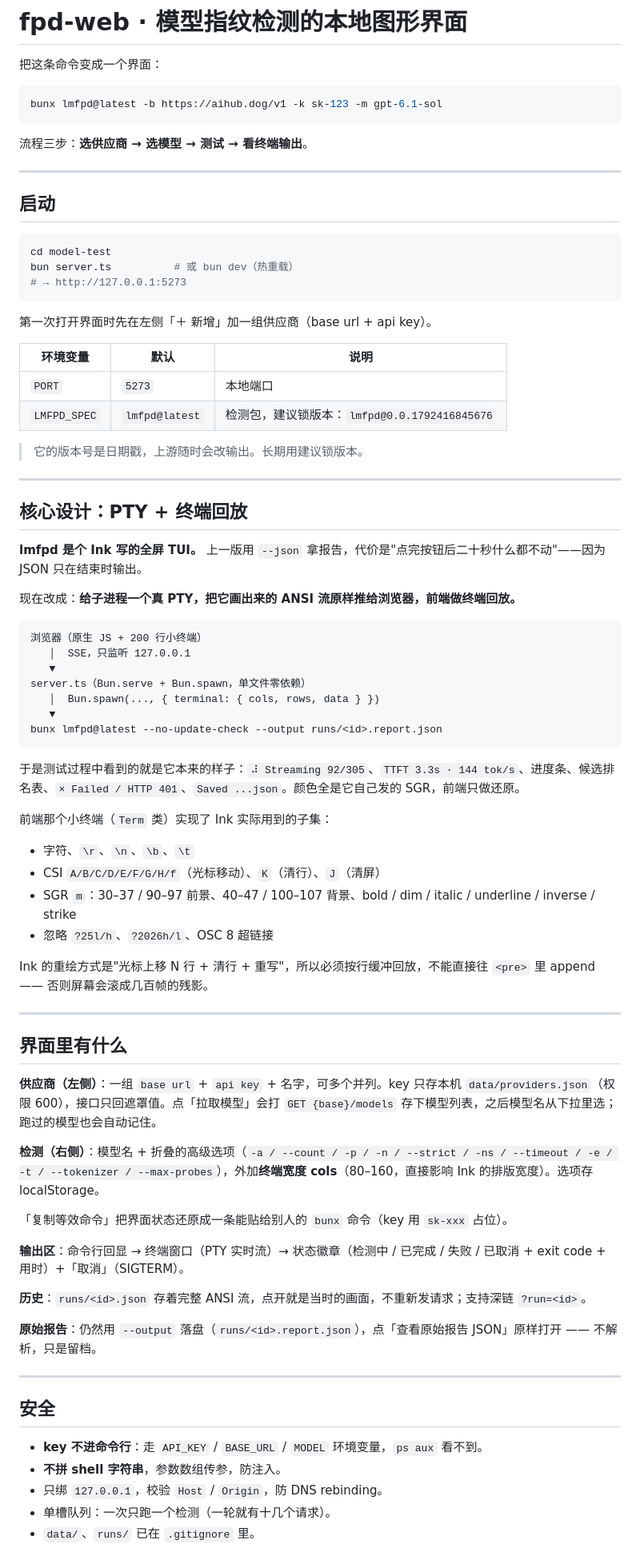
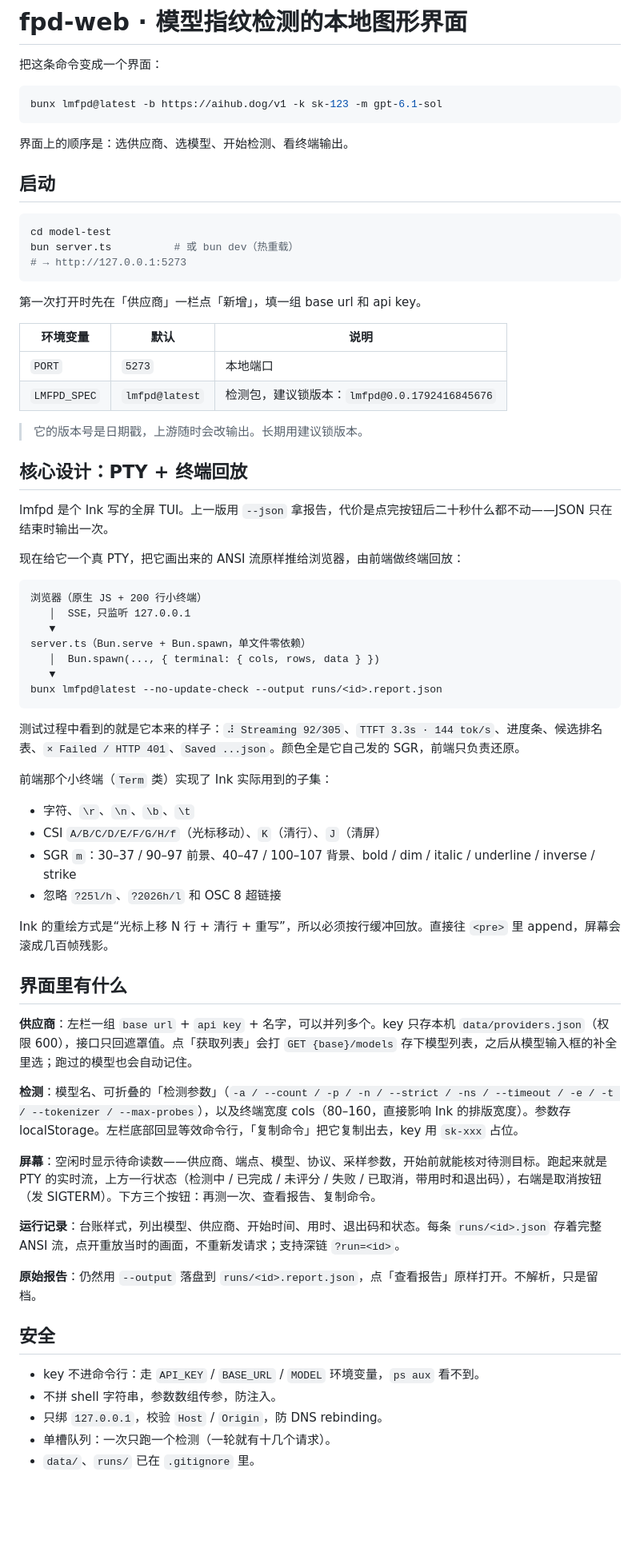
Before and after one commit to HakimYu/fpd-web, a Markdown page: README.md, the part around one of its changes. Shown at 80% size. GitHub-like rendering; blank space fills up the shorter version.

Commit message:
docs: README 同步当前界面

````diff
--- a/README.md
+++ b/README.md
@@ -6,9 +6,7 @@
 bunx lmfpd@latest -b https://aihub.dog/v1 -k sk-123 -m gpt-6.1-sol
 ```
 
-流程三步：**选供应商 → 选模型 → 测试 → 看终端输出**。
-
----
+界面上的顺序是：选供应商、选模型、开始检测、看终端输出。
 
 ## 启动
 
@@ -18,7 +16,7 @@ bun server.ts          # 或 bun dev（热重载）
 # → http://127.0.0.1:5273
 ```
 
-第一次打开界面时先在左侧「＋ 新增」加一组供应商（base url + api key）。
+第一次打开时先在「供应商」一栏点「新增」，填一组 base url 和 api key。
 
 | 环境变量 | 默认 | 说明 |
 | --- | --- | --- |
@@ -27,13 +25,11 @@ bun server.ts          # 或 bun dev（热重载）
 
 > 它的版本号是日期戳，上游随时会改输出。长期用建议锁版本。
 
----
-
 ## 核心设计：PTY + 终端回放
 
-**lmfpd 是个 Ink 写的全屏 TUI。** 上一版用 `--json` 拿报告，代价是"点完按钮后二十秒什么都不动"——因为 JSON 只在结束时输出。
+lmfpd 是个 Ink 写的全屏 TUI。上一版用 `--json` 拿报告，代价是点完按钮后二十秒什么都不动——JSON 只在结束时输出一次。
 
-现在改成：**给子进程一个真 PTY，把它画出来的 ANSI 流原样推给浏览器，前端做终端回放。**
+现在给它一个真 PTY，把它画出来的 ANSI 流原样推给浏览器，由前端做终端回放：
 
 ```
 浏览器（原生 JS + 200 行小终端）
@@ -45,39 +41,33 @@ server.ts（Bun.serve + Bun.spawn，单文件零依赖）
 bunx lmfpd@latest --no-update-check --output runs/<id>.report.json
 ```
 
-于是测试过程中看到的就是它本来的样子：`⠼ Streaming 92/305`、`TTFT 3.3s · 144 tok/s`、进度条、候选排名表、`× Failed / HTTP 401`、`Saved ...json`。颜色全是它自己发的 SGR，前端只做还原。
+测试过程中看到的就是它本来的样子：`⠼ Streaming 92/305`、`TTFT 3.3s · 144 tok/s`、进度条、候选排名表、`× Failed / HTTP 401`、`Saved ...json`。颜色全是它自己发的 SGR，前端只负责还原。
 
 前端那个小终端（`Term` 类）实现了 Ink 实际用到的子集：
 
 - 字符、`\r`、`\n`、`\b`、`\t`
 - CSI `A/B/C/D/E/F/G/H/f`（光标移动）、`K`（清行）、`J`（清屏）
 - SGR `m`：30–37 / 90–97 前景、40–47 / 100–107 背景、bold / dim / italic / underline / inverse / strike
-- 忽略 `?25l/h`、`?2026h/l`、OSC 8 超链接
+- 忽略 `?25l/h`、`?2026h/l` 和 OSC 8 超链接
 
-Ink 的重绘方式是"光标上移 N 行 + 清行 + 重写"，所以必须按行缓冲回放，不能直接往 `<pre>` 里 append —— 否则屏幕会滚成几百帧的残影。
-
----
+Ink 的重绘方式是“光标上移 N 行 + 清行 + 重写”，所以必须按行缓冲回放。直接往 `<pre>` 里 append，屏幕会滚成几百帧残影。
 
 ## 界面里有什么
 
-**供应商（左侧）**：一组 `base url` + `api key` + 名字，可多个并列。key 只存本机 `data/providers.json`（权限 600），接口只回遮罩值。点「拉取模型」会打 `GET {base}/models` 存下模型列表，之后模型名从下拉里选；跑过的模型也会自动记住。
+**供应商**：左栏一组 `base url` + `api key` + 名字，可以并列多个。key 只存本机 `data/providers.json`（权限 600），接口只回遮罩值。点「获取列表」会打 `GET {base}/models` 存下模型列表，之后从模型输入框的补全里选；跑过的模型也会自动记住。
 
-**检测（右侧）**：模型名 + 折叠的高级选项（`-a / --count / -p / -n / --strict / -ns / --timeout / -e / -t / --tokenizer / --max-probes`），外加**终端宽度 cols**（80–160，直接影响 Ink 的排版宽度）。选项存 localStorage。
+**检测**：模型名、可折叠的「检测参数」（`-a / --count / -p / -n / --strict / -ns / --timeout / -e / -t / --tokenizer / --max-probes`），以及终端宽度 cols（80–160，直接影响 Ink 的排版宽度）。参数存 localStorage。左栏底部回显等效命令行，「复制命令」把它复制出去，key 用 `sk-xxx` 占位。
 
-「复制等效命令」把界面状态还原成一条能贴给别人的 `bunx` 命令（key 用 `sk-xxx` 占位）。
+**屏幕**：空闲时显示待命读数——供应商、端点、模型、协议、采样参数，开始前就能核对待测目标。跑起来就是 PTY 的实时流，上方一行状态（检测中 / 已完成 / 未评分 / 失败 / 已取消，带用时和退出码），右端是取消按钮（发 SIGTERM）。下方三个按钮：再测一次、查看报告、复制命令。
 
-**输出区**：命令行回显 → 终端窗口（PTY 实时流）→ 状态徽章（检测中 / 已完成 / 失败 / 已取消 + exit code + 用时）+「取消」（SIGTERM）。
+**运行记录**：台账样式，列出模型、供应商、开始时间、用时、退出码和状态。每条 `runs/<id>.json` 存着完整 ANSI 流，点开重放当时的画面，不重新发请求；支持深链 `?run=<id>`。
 
-**历史**：`runs/<id>.json` 存着完整 ANSI 流，点开就是当时的画面，不重新发请求；支持深链 `?run=<id>`。
-
-**原始报告**：仍然用 `--output` 落盘（`runs/<id>.report.json`），点「查看原始报告 JSON」原样打开 —— 不解析，只是留档。
-
----
+**原始报告**：仍然用 `--output` 落盘到 `runs/<id>.report.json`，点「查看报告」原样打开。不解析，只是留档。
 
 ## 安全
 
-- **key 不进命令行**：走 `API_KEY` / `BASE_URL` / `MODEL` 环境变量，`ps aux` 看不到。
-- **不拼 shell 字符串**，参数数组传参，防注入。
+- key 不进命令行：走 `API_KEY` / `BASE_URL` / `MODEL` 环境变量，`ps aux` 看不到。
+- 不拼 shell 字符串，参数数组传参，防注入。
 - 只绑 `127.0.0.1`，校验 `Host` / `Origin`，防 DNS rebinding。
 - 单槽队列：一次只跑一个检测（一轮就有十几个请求）。
 - `data/`、`runs/` 已在 `.gitignore` 里。
````
Also changed, not shown: other parts of README.md (+2 -6 lines).
